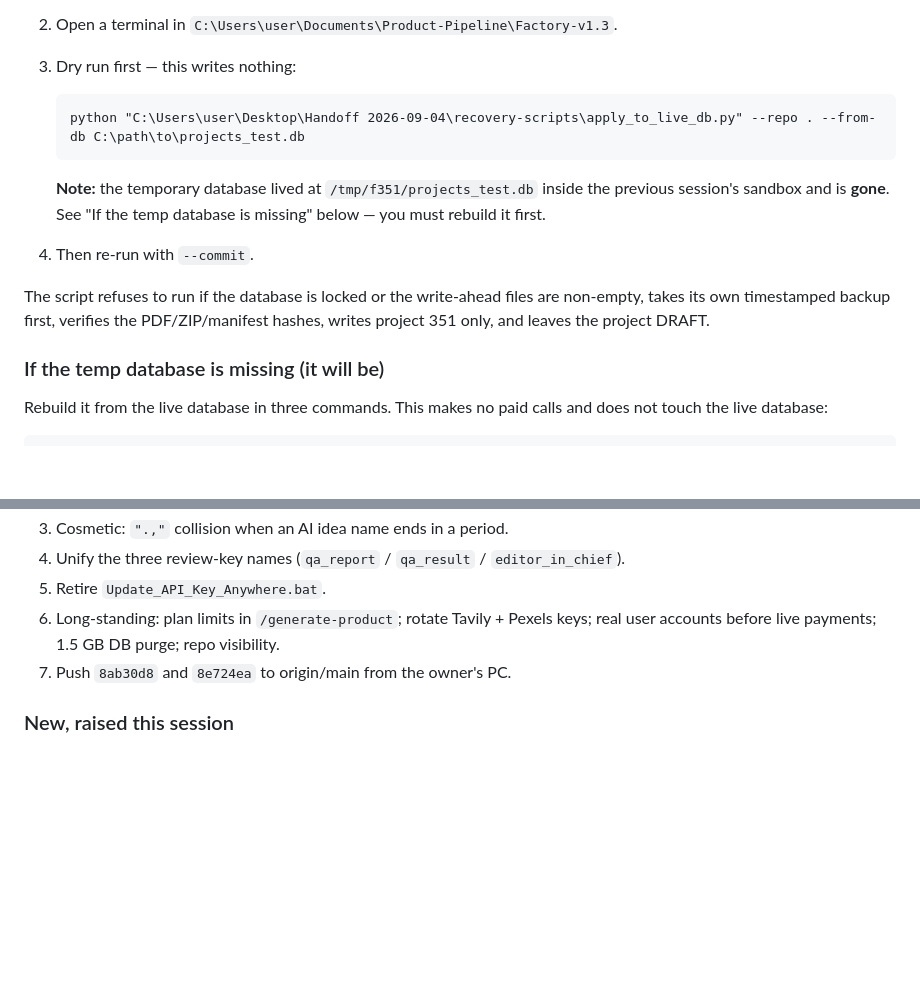
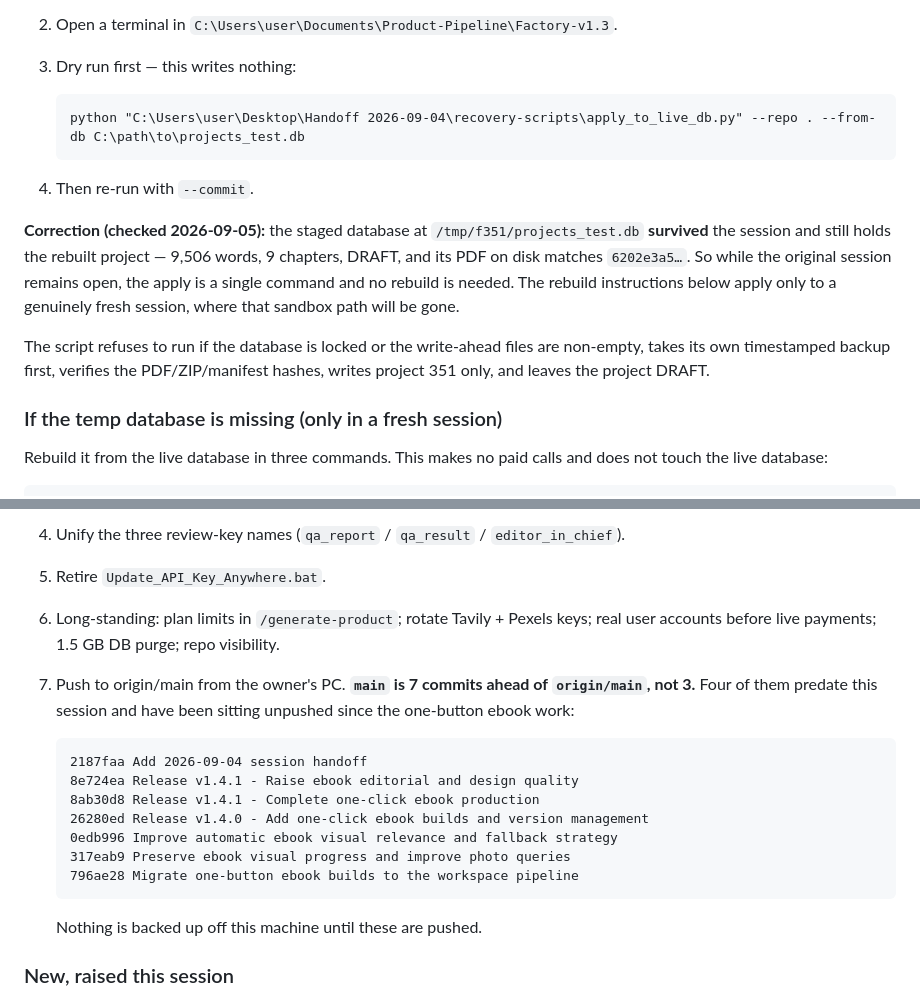
Before and after one commit to laantab/Digital-Product-Factory, a Markdown page: SESSION_HANDOFF_2026-09-04.md, 2 parts joined by grey strips. Rendered like a GitHub page; blank space fills up the shorter version.

Commit message:
Correct two facts in the 2026-09-04 handoff
- The staged database at /tmp/f351/projects_test.db survived the session and
  still holds the rebuilt project 351, verified against the expected PDF hash.
  The apply is one command while that session is open; the rebuild steps are
  only needed in a fresh session.
- main is 7 commits ahead of origin/main, not 3. Four predate this session.

````diff
--- a/SESSION_HANDOFF_2026-09-04.md
+++ b/SESSION_HANDOFF_2026-09-04.md
@@ -21,16 +21,20 @@ To apply it:
    python "C:\Users\user\Desktop\Handoff 2026-09-04\recovery-scripts\apply_to_live_db.py" --repo . --from-db C:\path\to\projects_test.db
    ```
 
-   **Note:** the temporary database lived at `/tmp/f351/projects_test.db` inside
-   the previous session's sandbox and is **gone**. See "If the temp database is
-   missing" below — you must rebuild it first.
 4. Then re-run with `--commit`.
+
+**Correction (checked 2026-09-05):** the staged database at
+`/tmp/f351/projects_test.db` **survived** the session and still holds the
+rebuilt project — 9,506 words, 9 chapters, DRAFT, and its PDF on disk matches
+`6202e3a5…`. So while the original session remains open, the apply is a single
+command and no rebuild is needed. The rebuild instructions below apply only to a
+genuinely fresh session, where that sandbox path will be gone.
 
 The script refuses to run if the database is locked or the write-ahead files are
 non-empty, takes its own timestamped backup first, verifies the PDF/ZIP/manifest
 hashes, writes project 351 only, and leaves the project DRAFT.
 
-### If the temp database is missing (it will be)
+### If the temp database is missing (only in a fresh session)
 
 Rebuild it from the live database in three commands. This makes no paid calls
 and does not touch the live database:
@@ -122,7 +126,21 @@ regex that assumed no footer).
 5. Retire `Update_API_Key_Anywhere.bat`.
 6. Long-standing: plan limits in `/generate-product`; rotate Tavily + Pexels keys;
    real user accounts before live payments; 1.5 GB DB purge; repo visibility.
-7. Push `8ab30d8` and `8e724ea` to origin/main from the owner's PC.
+7. Push to origin/main from the owner's PC. **`main` is 7 commits ahead of
+   `origin/main`, not 3.** Four of them predate this session and have been
+   sitting unpushed since the one-button ebook work:
+
+   ```
+   2187faa Add 2026-09-04 session handoff
+   8e724ea Release v1.4.1 - Raise ebook editorial and design quality
+   8ab30d8 Release v1.4.1 - Complete one-click ebook production
+   26280ed Release v1.4.0 - Add one-click ebook builds and version management
+   0edb996 Improve automatic ebook visual relevance and fallback strategy
+   317eab9 Preserve ebook visual progress and improve photo queries
+   796ae28 Migrate one-button ebook builds to the workspace pipeline
+   ```
+
+   Nothing is backed up off this machine until these are pushed.
 
 ### New, raised this session
 8. **Apply project 351 to the live database** — see the top of this file.
````
